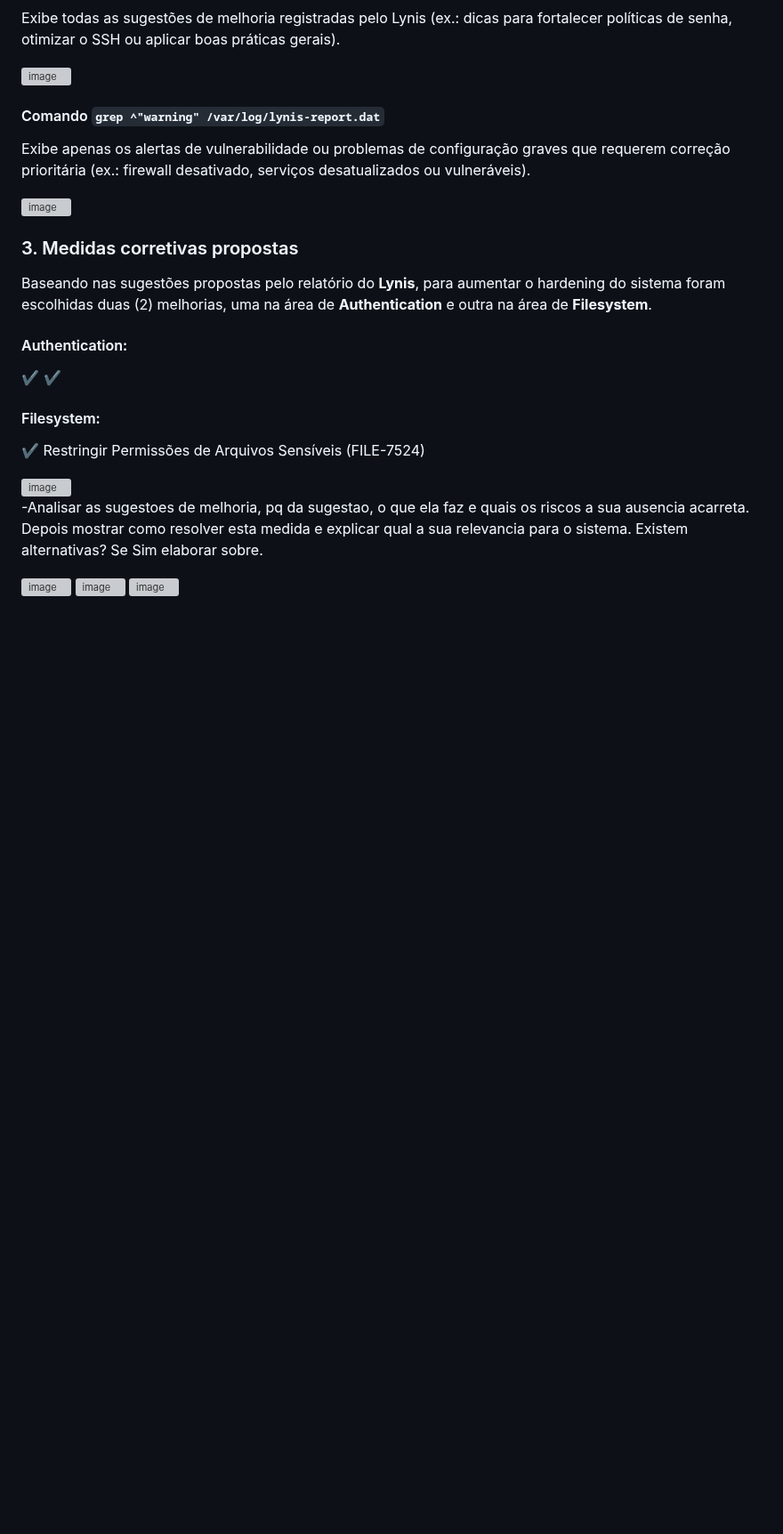
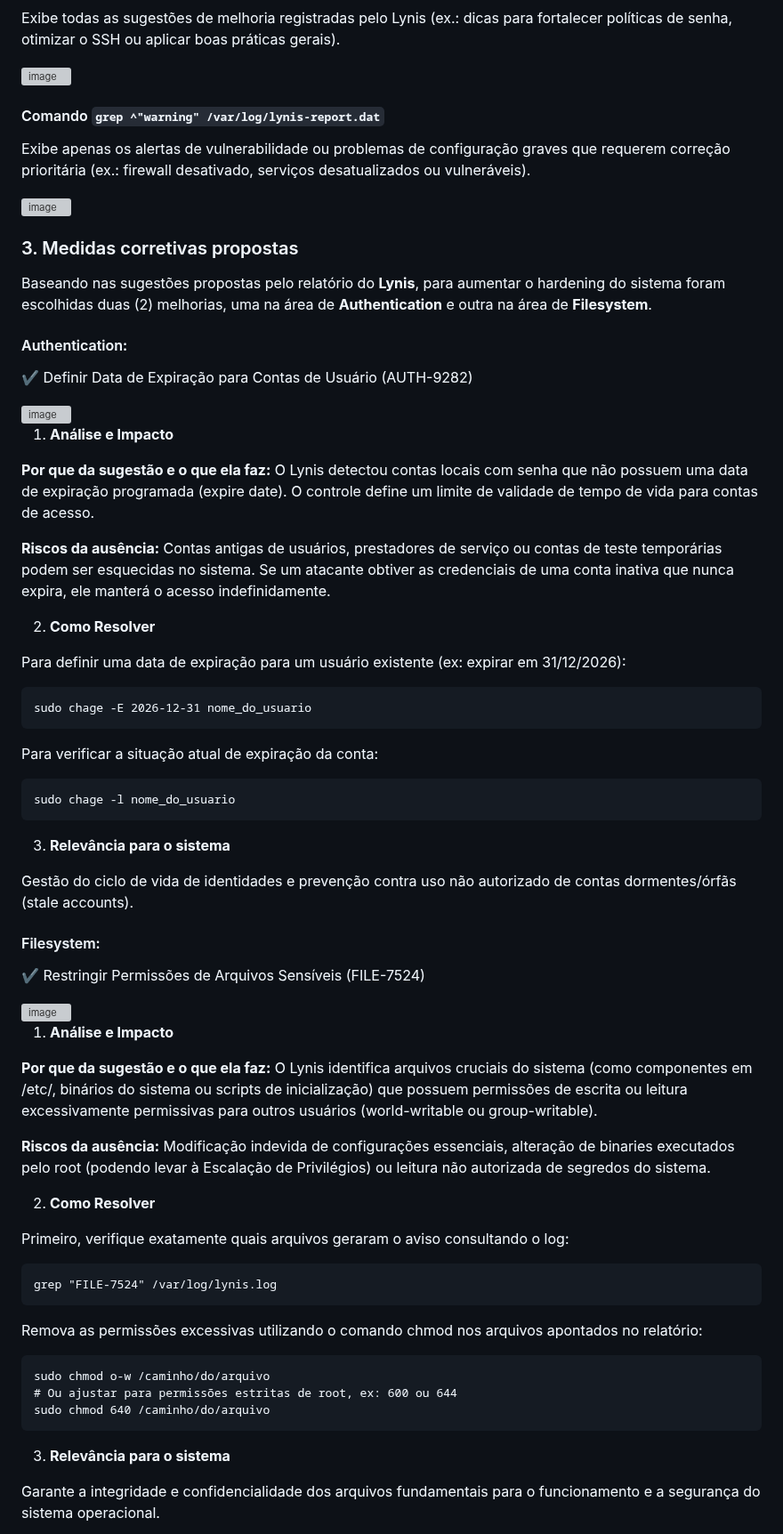
Before and after one commit to lablu3s/Portfolio, a Markdown page: Mod 5_Linux e Cibersegurança /Lab5 /Relatório_5.md, the part around the change. Shown at 89% size. Rendered like a GitHub page; blank space fills up the shorter version; grey boxes are pictures that could not be loaded.

````diff
--- a/Mod 5_Linux e Cibersegurança /Lab5 /Relatório_5.md
+++ b/Mod 5_Linux e Cibersegurança /Lab5 /Relatório_5.md
@@ -234,17 +234,61 @@ Exibe apenas os alertas de vulnerabilidade ou problemas de configuração graves
 Baseando nas sugestões propostas pelo relatório do **Lynis**, para aumentar o hardening do sistema foram escolhidas duas (2) melhorias, uma na área de **Authentication** e outra na área de **Filesystem**.
 
 #### Authentication:
-✔️
-✔️
+✔️ Definir Data de Expiração para Contas de Usuário (AUTH-9282)
+
+<img width="647" height="46" alt="image" src="https://github.com/user-attachments/assets/1aade458-ef77-4164-a45e-04dbb8876cf1" />
+
+1. **Análise e Impacto**
+
+**Por que da sugestão e o que ela faz:** O Lynis detectou contas locais com senha que não possuem uma data de expiração programada (expire date). O controle define um limite de validade de tempo de vida para contas de acesso.
+
+**Riscos da ausência:** Contas antigas de usuários, prestadores de serviço ou contas de teste temporárias podem ser esquecidas no sistema. Se um atacante obtiver as credenciais de uma conta inativa que nunca expira, ele manterá o acesso indefinidamente.
+
+2. **Como Resolver**
+
+Para definir uma data de expiração para um usuário existente (ex: expirar em 31/12/2026):
+
+```
+sudo chage -E 2026-12-31 nome_do_usuario
+```
+
+Para verificar a situação atual de expiração da conta:
+
+```
+sudo chage -l nome_do_usuario
+```
+
+3. **Relevância para o sistema**
+
+Gestão do ciclo de vida de identidades e prevenção contra uso não autorizado de contas dormentes/órfãs (stale accounts).
+
 #### Filesystem:
 ✔️ Restringir Permissões de Arquivos Sensíveis (FILE-7524)
 
 <img width="469" height="80" alt="image" src="https://github.com/user-attachments/assets/698d0cd2-4af6-4159-8888-2ea0ad9924f1" />
 
--Analisar as sugestoes de melhoria, pq da sugestao, o que ela faz e quais os riscos a sua ausencia acarreta. Depois mostrar como resolver esta medida e explicar qual a sua relevancia para o sistema. Existem alternativas? Se Sim elaborar sobre.
+1. **Análise e Impacto**
 
-<img width="590" height="55" alt="image" src="https://github.com/user-attachments/assets/3300ae0d-5d2b-413a-865f-1eb13fb10bf5" />
-<img width="647" height="46" alt="image" src="https://github.com/user-attachments/assets/1aade458-ef77-4164-a45e-04dbb8876cf1" />
+**Por que da sugestão e o que ela faz:** O Lynis identifica arquivos cruciais do sistema (como componentes em /etc/, binários do sistema ou scripts de inicialização) que possuem permissões de escrita ou leitura excessivamente permissivas para outros usuários (world-writable ou group-writable).
 
+**Riscos da ausência:** Modificação indevida de configurações essenciais, alteração de binaries executados pelo root (podendo levar à Escalação de Privilégios) ou leitura não autorizada de segredos do sistema.
 
-<img width="731" height="49" alt="image" src="https://github.com/user-attachments/assets/e130d21a-e983-4034-ad51-d8ae27a735b5" />
+2. **Como Resolver**
+
+Primeiro, verifique exatamente quais arquivos geraram o aviso consultando o log:
+
+```
+grep "FILE-7524" /var/log/lynis.log
+```
+
+Remova as permissões excessivas utilizando o comando chmod nos arquivos apontados no relatório:
+
+```
+sudo chmod o-w /caminho/do/arquivo
+# Ou ajustar para permissões estritas de root, ex: 600 ou 644
+sudo chmod 640 /caminho/do/arquivo
+```
+
+3. **Relevância para o sistema**
+
+Garante a integridade e confidencialidade dos arquivos fundamentais para o funcionamento e a segurança do sistema operacional.
````
